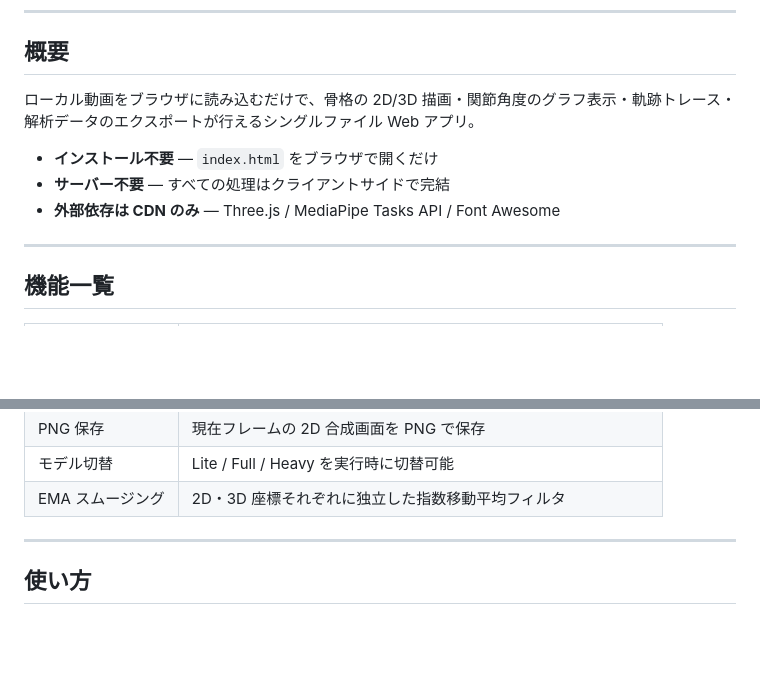
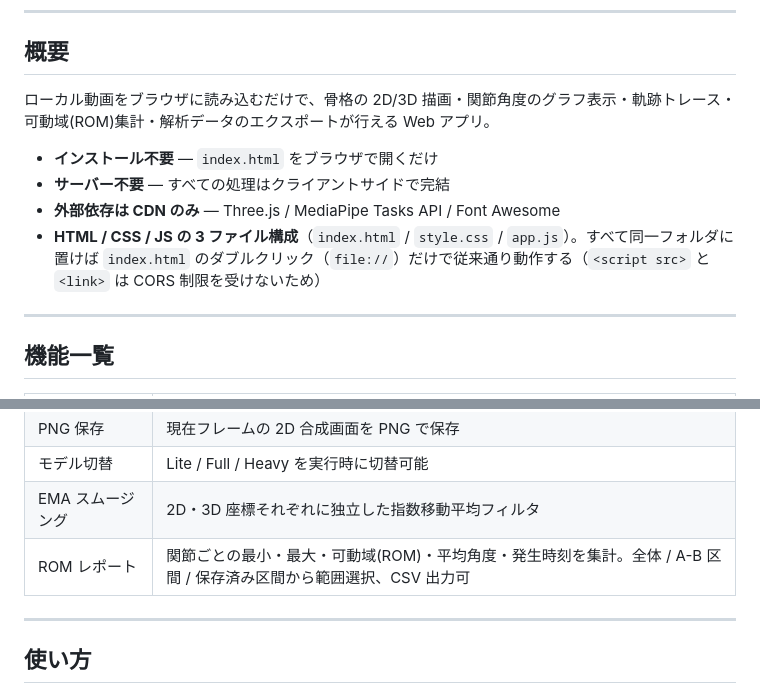
Before and after one commit to menosgrande/ks-analysis-tool, a Markdown page: README.md, 2 parts joined by grey strips. Drawn GitHub-style; blank space fills up the shorter version.

```diff
--- a/README.md
+++ b/README.md
@@ -7,11 +7,12 @@
 
 ## 概要
 
-ローカル動画をブラウザに読み込むだけで、骨格の 2D/3D 描画・関節角度のグラフ表示・軌跡トレース・解析データのエクスポートが行えるシングルファイル Web アプリ。
+ローカル動画をブラウザに読み込むだけで、骨格の 2D/3D 描画・関節角度のグラフ表示・軌跡トレース・可動域(ROM)集計・解析データのエクスポートが行える Web アプリ。
 
 - **インストール不要** — `index.html` をブラウザで開くだけ
 - **サーバー不要** — すべての処理はクライアントサイドで完結
 - **外部依存は CDN のみ** — Three.js / MediaPipe Tasks API / Font Awesome
+- **HTML / CSS / JS の 3 ファイル構成**（`index.html` / `style.css` / `app.js`）。すべて同一フォルダに置けば `index.html` のダブルクリック（`file://`）だけで従来通り動作する（`<script src>` と `<link>` は CORS 制限を受けないため）
 
 ---
 
@@ -31,6 +32,7 @@
 | PNG 保存 | 現在フレームの 2D 合成画面を PNG で保存 |
 | モデル切替 | Lite / Full / Heavy を実行時に切替可能 |
 | EMA スムージング | 2D・3D 座標それぞれに独立した指数移動平均フィルタ |
+| ROM レポート | 関節ごとの最小・最大・可動域(ROM)・平均角度・発生時刻を集計。全体 / A-B 区間 / 保存済み区間から範囲選択、CSV 出力可 |
 
 ---
 
```
Also changed, not shown: other parts of README.md (+17 -3 lines), STATE.md (+25 -0 lines).
